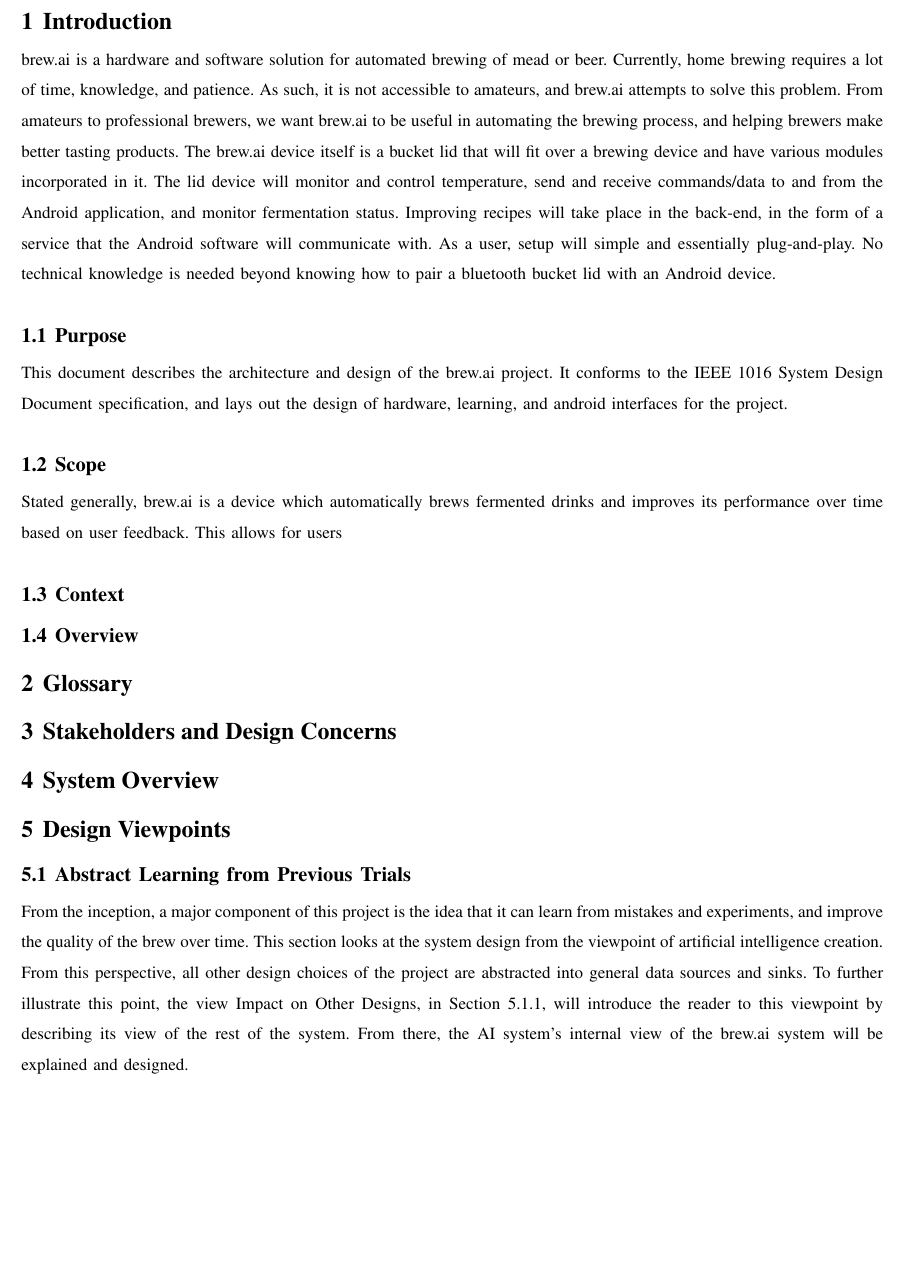
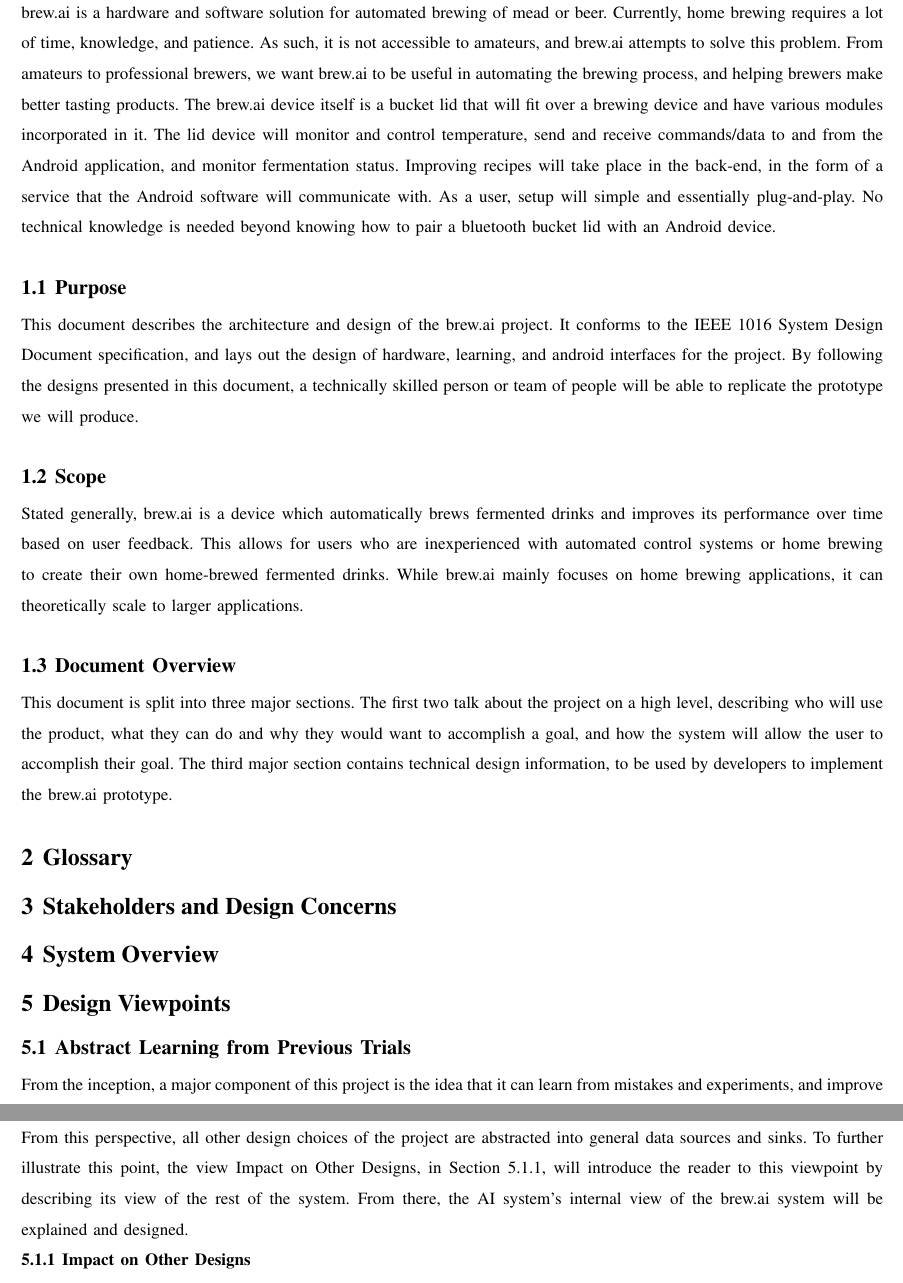
Before and after one commit to bitschift/OpenBrew, a LaTeX paper (docs/design_document/design_document.tex): part of page 4 of 10 before the commit and two parts of pages 4 and 5 of 10 after it, the two joined at a grey line, cut at the place of the change, the shorter picture padded with empty space. Compiled offline with pdfLaTeX; a missing font is replaced by an installed copy or a similar font; a LaTeX package or settings file that is missing is left out.

Commit message:
Add brief overview of this document, and prepare for image in overall system design

```diff
--- a/docs/design_document/design_document.tex
+++ b/docs/design_document/design_document.tex
@@ -77,12 +77,17 @@
 \subsection{Purpose}
 This document describes the architecture and design of the brew.ai project.
 It conforms to the IEEE 1016 System Design Document specification, and lays out the design of hardware, learning, and android interfaces for the project.
+By following the designs presented in this document, a technically skilled person or team of people will be able to replicate the prototype we will produce.
 
 \subsection{Scope}
 Stated generally, brew.ai is a device which automatically brews fermented drinks and improves its performance over time based on user feedback.
-This allows for users
-\subsection{Context}
-\subsection{Overview}
+This allows for users who are inexperienced with automated control systems or home brewing to create their own home-brewed fermented drinks.
+While brew.ai mainly focuses on home brewing applications, it can theoretically scale to larger applications.
+
+\subsection{Document Overview}
+This document is split into three major sections.
+The first two talk about the project on a high level, describing who will use the product, what they can do and why they would want to accomplish a goal, and how the system will allow the user to accomplish their goal.
+The third major section contains technical design information, to be used by developers to implement the brew.ai prototype.
 
 
 \section{Glossary}
@@ -95,3 +105,4 @@
+\end{figure}
 
 \section{Design Viewpoints}
 % Details each design point we choose for this project.
```
Also changed, not shown: docs/design_document/design_document.tex (6 more changed lines).
